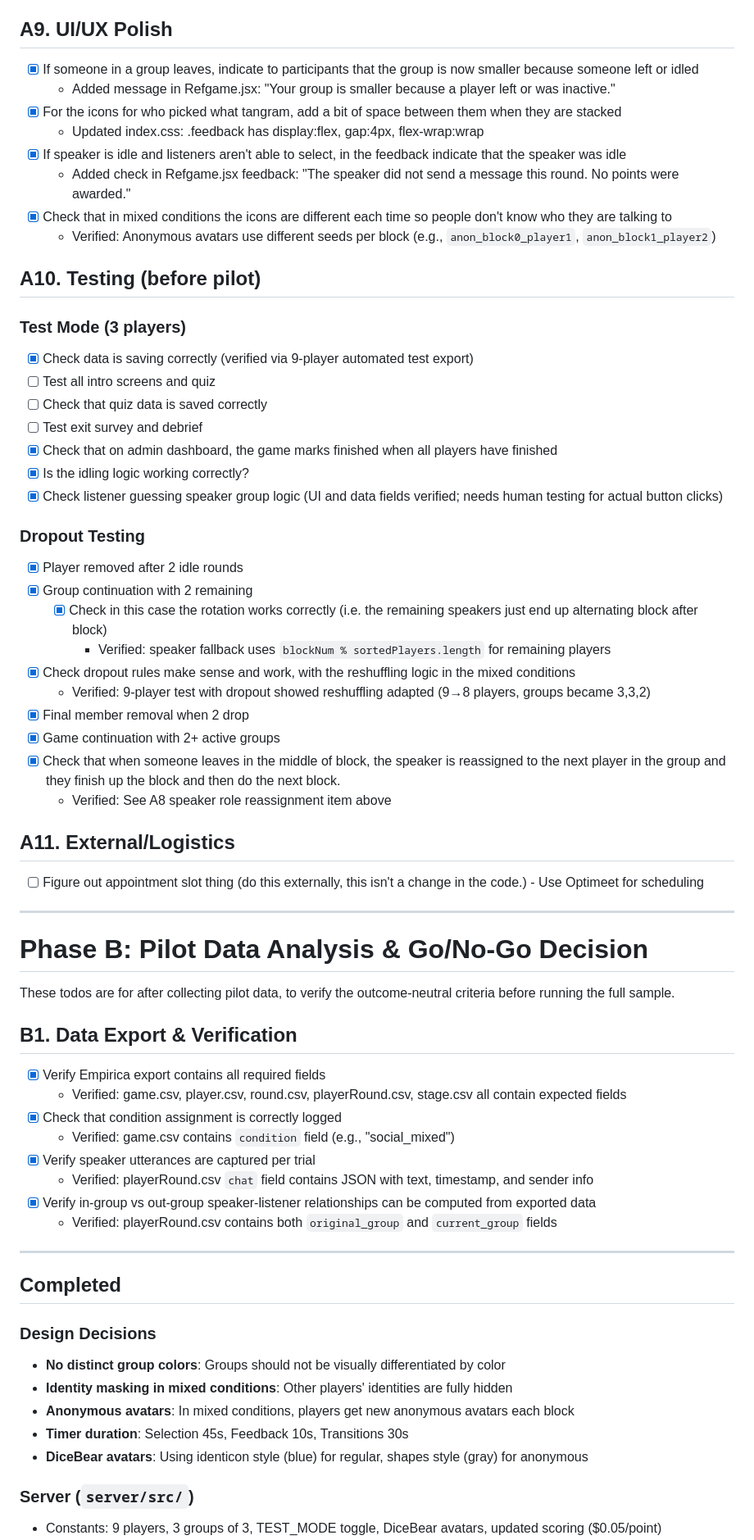
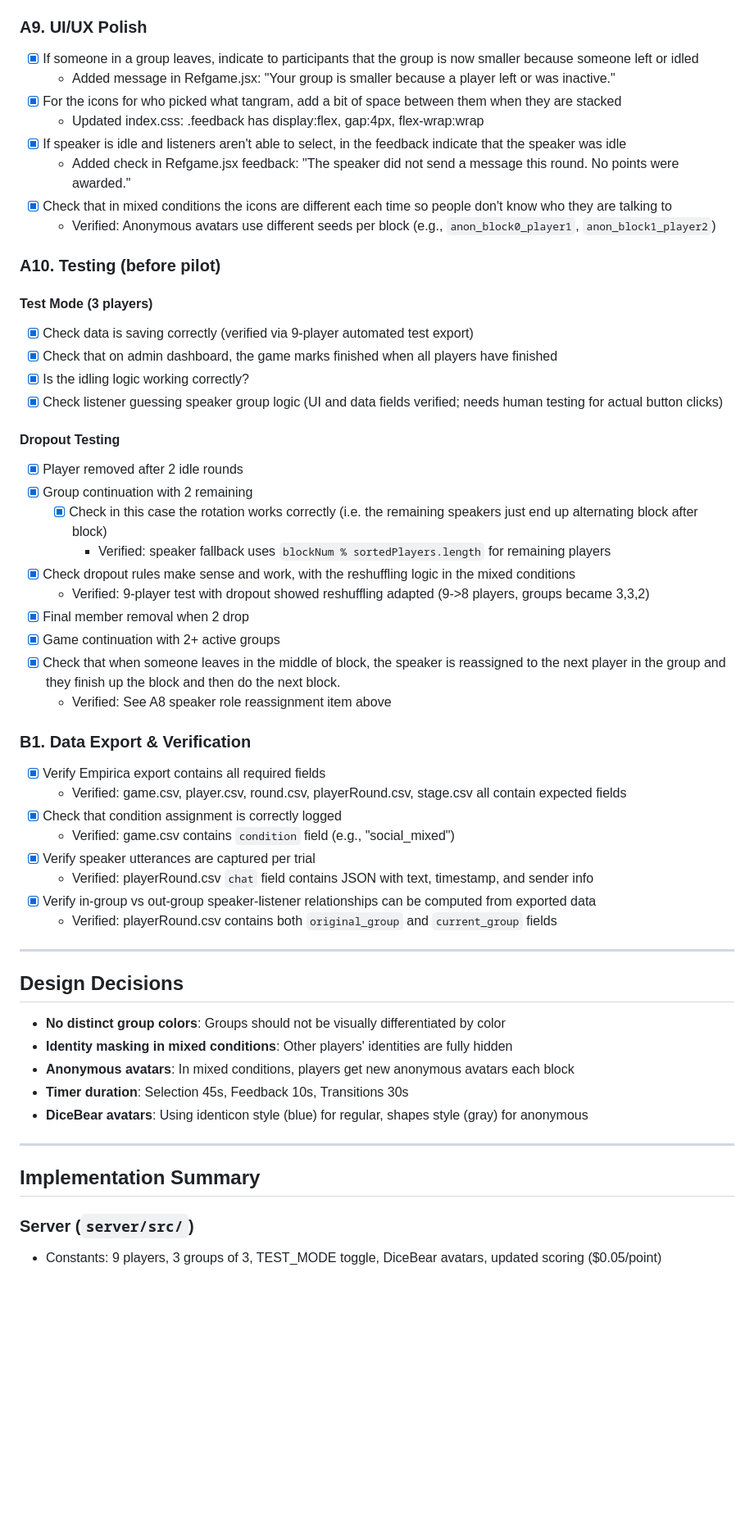
Before and after one commit to aliciamchen/lexical-variation, a Markdown page: experiment/TODOS.md, the part around one of its changes. Shown at 82% size. Rendered like a GitHub page; blank space fills up the shorter version.

```diff
--- a/experiment/TODOS.md
+++ b/experiment/TODOS.md
@@ -184,7 +202,7 @@ These todos must be completed before collecting pilot data.
   - Fixed idle detection: listeners NOT kicked when speaker didn't send message (not their fault)
   - Client shows "Your group's speaker was removed. A new speaker will be assigned next round."
 
-## A9. UI/UX Polish
+### A9. UI/UX Polish
 
 - [x] If someone in a group leaves, indicate to participants that the group is now smaller because someone left or idled
   - Added message in Refgame.jsx: "Your group is smaller because a player left or was inactive."
@@ -195,41 +213,27 @@ These todos must be completed before collecting pilot data.
 - [x] Check that in mixed conditions the icons are different each time so people don't know who they are talking to
   - Verified: Anonymous avatars use different seeds per block (e.g., `anon_block0_player1`, `anon_block1_player2`)
 
-## A10. Testing (before pilot)
+### A10. Testing (before pilot)
 
-### Test Mode (3 players)
-
+#### Test Mode (3 players)
 - [x] Check data is saving correctly (verified via 9-player automated test export)
-- [ ] Test all intro screens and quiz
-- [ ] Check that quiz data is saved correctly
-- [ ] Test exit survey and debrief
 - [x] Check that on admin dashboard, the game marks finished when all players have finished
 - [x] Is the idling logic working correctly?
 - [x] Check listener guessing speaker group logic (UI and data fields verified; needs human testing for actual button clicks)
 
-### Dropout Testing
-
+#### Dropout Testing
 - [x] Player removed after 2 idle rounds
 - [x] Group continuation with 2 remaining
     - [x] Check in this case the rotation works correctly (i.e. the remaining speakers just end up alternating block after block)
       - Verified: speaker fallback uses `blockNum % sortedPlayers.length` for remaining players
 - [x] Check dropout rules make sense and work, with the reshuffling logic in the mixed conditions
-  - Verified: 9-player test with dropout showed reshuffling adapted (9→8 players, groups became 3,3,2)
+  - Verified: 9-player test with dropout showed reshuffling adapted (9->8 players, groups became 3,3,2)
 - [x] Final member removal when 2 drop
 - [x] Game continuation with 2+ active groups
 - [x] Check that when someone leaves in the middle of block, the speaker is reassigned to the next player in the group and they finish up the block and then do the next block.
   - Verified: See A8 speaker role reassignment item above
 
-## A11. External/Logistics
-
-- [ ] Figure out appointment slot thing (do this externally, this isn't a change in the code.) - Use Optimeet for scheduling
-
----
-
-# Phase B: Pilot Data Analysis & Go/No-Go Decision
-These todos are for after collecting pilot data, to verify the outcome-neutral criteria before running the full sample.
-
-## B1. Data Export & Verification
+### B1. Data Export & Verification
 
 - [x] Verify Empirica export contains all required fields
   - Verified: game.csv, player.csv, round.csv, playerRound.csv, stage.csv all contain expected fields
@@ -242,15 +246,17 @@ These todos are for after collecting pilot data, to verify the outcome-neutral c
 
 ---
 
-## Completed
-
-### Design Decisions
+## Design Decisions
 
 - **No distinct group colors**: Groups should not be visually differentiated by color
 - **Identity masking in mixed conditions**: Other players' identities are fully hidden
 - **Anonymous avatars**: In mixed conditions, players get new anonymous avatars each block
 - **Timer duration**: Selection 45s, Feedback 10s, Transitions 30s
 - **DiceBear avatars**: Using identicon style (blue) for regular, shapes style (gray) for anonymous
+
+---
+
+## Implementation Summary
 
 ### Server (`server/src/`)
 
```
Also changed, not shown: other parts of experiment/TODOS.md (+112 -95 lines).
